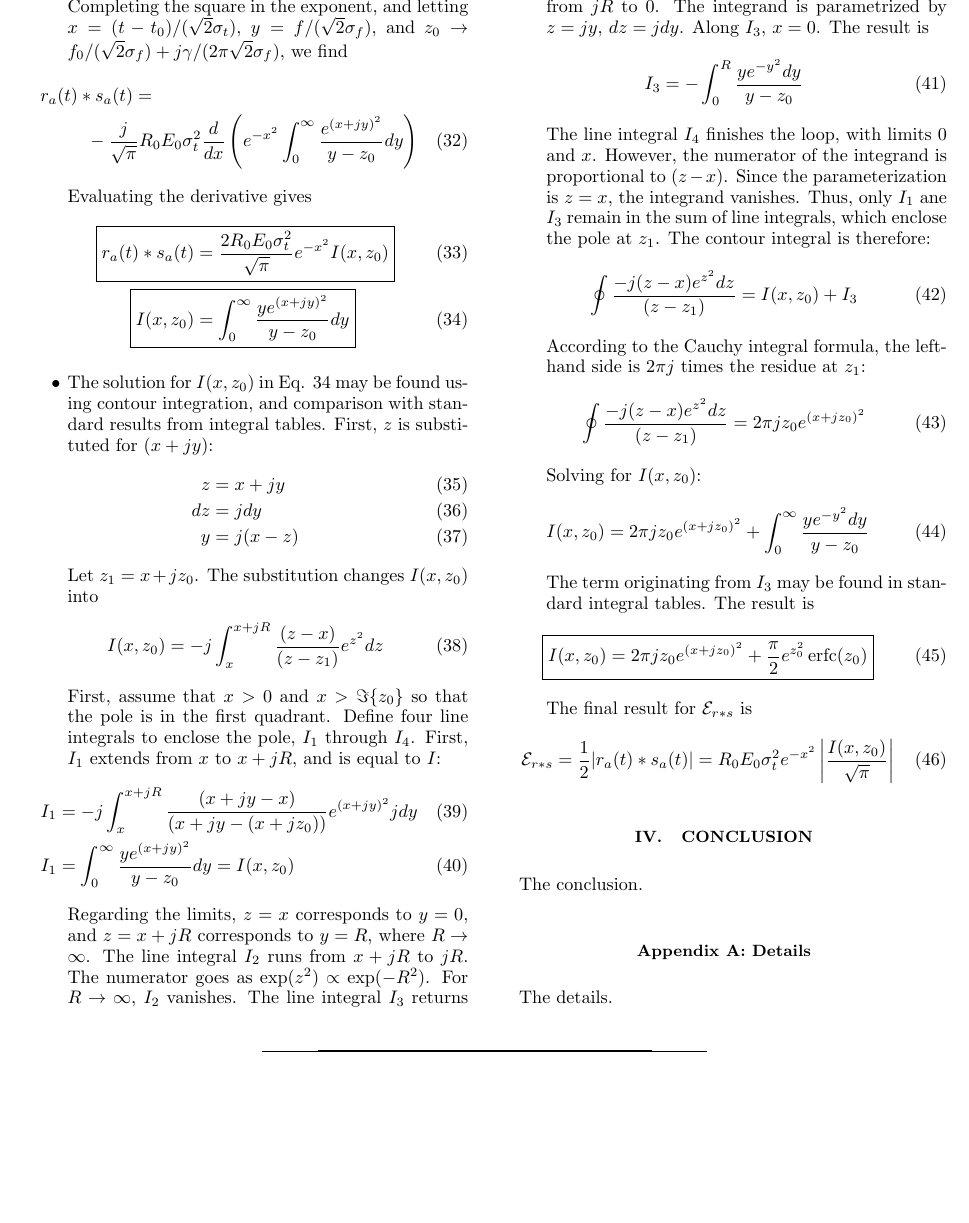
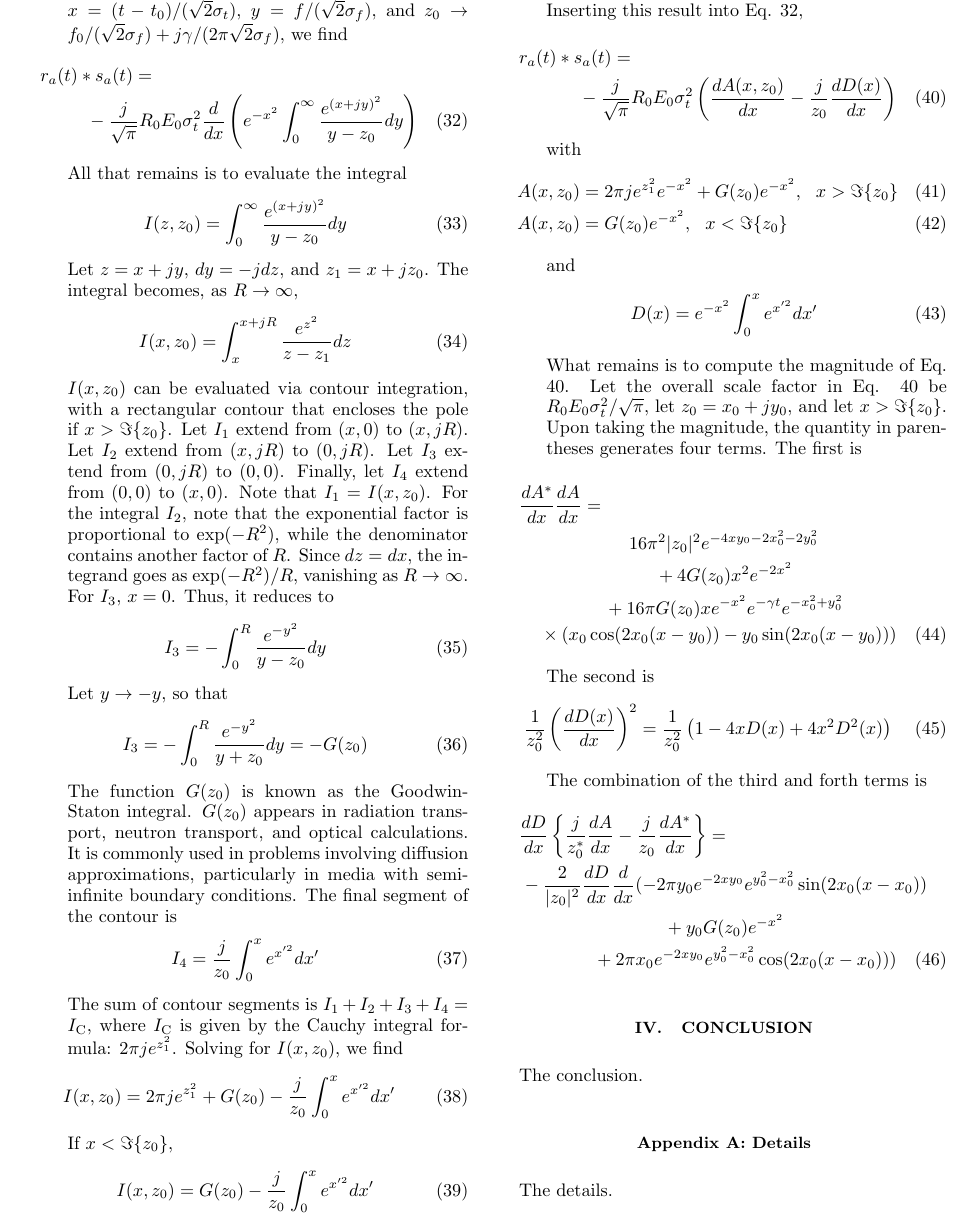
Before and after one commit to 918particle/AskaryanPaper2, a LaTeX paper (template.tex): part of page 3 of 4, cut at the place of the change, the shorter picture padded with empty space. Compiled offline with pdfLaTeX.

Commit message:
big update on simplification of final results

```diff
--- a/template.tex
+++ b/template.tex
@@ -137,53 +137,64 @@ r_a(t) * s_a(t) = \\ -j \sqrt{\frac{2}{\pi}} R_0 E_0 \sigma_t^3 \frac{d}{dt} \in
 \end{multline}
 Completing the square in the exponent, and letting $x = (t-t_0)/(\sqrt{2}\sigma_t)$, $y = f/(\sqrt{2}\sigma_f)$, and $z_0 \to f_0/(\sqrt{2}\sigma_f)+j \gamma/(2\pi\sqrt{2}\sigma_f)$, we find
 \begin{multline}
-r_a(t) * s_a(t) = \\ -\frac{j}{\sqrt{\pi}} R_0 E_0 \sigma_t^2 \frac{d}{dx} \left(e^{-x^2} \int_0^{\infty} \frac{e^{(x+jy)^2}}{y-z_0} dy \right)
+r_a(t) * s_a(t) = \\ -\frac{j}{\sqrt{\pi}} R_0 E_0 \sigma_t^2 \frac{d}{dx} \left(e^{-x^2} \int_0^{\infty} \frac{e^{(x+jy)^2}}{y-z_0} dy \right) \label{eq:withI}
 \end{multline}
-Evaluating the derivative gives
+All that remains is to evaluate the integral
+\begin{equation}
+I(z,z_0) = \int_0^{\infty} \frac{e^{(x+jy)^2}}{y-z_0} dy
+\end{equation}
+Let $z = x+jy$, $dy = -jdz$, and $z_1 = x+jz_0$.  The integral becomes, as $R \to \infty$,
+\begin{equation}
+I(x,z_0) = \int_{x}^{x+jR} \frac{e^{z^2}}{z - z_1} dz
+\end{equation}
+$I(x,z_0)$ can be evaluated via contour integration, with a rectangular contour that encloses the pole if $x > \Im\lbrace z_0\rbrace$.  Let $I_1$ extend from $(x,0)$ to ($x,jR)$.  Let $I_2$ extend from $(x,jR)$ to $(0,jR)$.  Let $I_3$ extend from $(0,jR)$ to $(0,0)$.  Finally, let $I_4$ extend from $(0,0)$ to $(x,0)$.  Note that $I_1 = I(x,z_0)$.  For the integral $I_2$, note that the exponential factor is proportional to $\exp(-R^2)$, while the denominator contains another factor of $R$.  Since $dz = dx$, the integrand goes as $\exp(-R^2)/R$, vanishing as $R \to \infty$.  For $I_3$, $x=0$.  Thus, it reduces to
+\begin{equation}
+I_3 = - \int_{0}^{R} \frac{e^{-y^2}}{y-z_0} dy
+\end{equation}
+Let $y \to -y$, so that
+\begin{equation}
+I_3 = - \int_{0}^{R} \frac{e^{-y^2}}{y+z_0} dy = -G(z_0)
+\end{equation}
+The function $G(z_0)$ is known as the Goodwin-Staton integral.  $G(z_0)$ appears in radiation transport, neutron transport, and optical calculations.  It is commonly used in problems involving diffusion approximations, particularly in media with semi-infinite boundary conditions.  The final segment of the contour is
+\begin{equation}
+I_4 = \frac{j}{z_0}\int_{0}^{x} e^{x'^2} dx'
+\end{equation}
+The sum of contour segments is $I_1 + I_2 + I_3 + I_4 = I_{\rm C}$, where $I_{\rm C}$ is given by the Cauchy integral formula: $2\pi j e^{z_1^2}$.  Solving for $I(x,z_0)$, we find
+\begin{equation}
+I(x,z_0) = 2\pi j e^{z_1^2} + G(z_0) - \frac{j}{z_0}\int_{0}^{x} e^{x'^2} dx'
+\end{equation}
+If $x < \Im\lbrace z_0\rbrace$,
+\begin{equation}
+I(x,z_0) = G(z_0) - \frac{j}{z_0}\int_{0}^{x} e^{x'^2} dx'
+\end{equation} \\
+Inserting this result into Eq. \ref{eq:withI},
+\begin{multline}
+r_a(t) * s_a(t) = \\ -\frac{j}{\sqrt{\pi}} R_0 E_0 \sigma_t^2 \left(\frac{dA(x,z_0)}{dx}-\frac{j}{z_0}\frac{dD(x)}{dx} \right) \label{eq:ra_sa_1}
+\end{multline}
+with
 \begin{align}
-\Aboxed{r_a(t) * s_a(t) &= \frac{2R_0 E_0 \sigma_t^2}{\sqrt{\pi}} e^{-x^2} I(x,z_0)} \label{eq:end1} \\
-\Aboxed{I(x,z_0) &= \int_0^{\infty} \frac{y e^{(x+jy)^2}}{y-z_0} dy} \label{eq:end2}
+A(x,z_0) &= 2\pi j e^{z_1^2} e^{-x^2} + G(z_0)e^{-x^2}, ~~ x > \Im \lbrace z_0 \rbrace\\
+A(x,z_0) &= G(z_0)e^{-x^2}, ~~ x < \Im \lbrace z_0 \rbrace
 \end{align}
-\item The solution for $I(x,z_0)$ in Eq. \ref{eq:end2} may be found using contour integration, and comparison with standard results from integral tables.  First, $z$ is substituted for $(x+jy)$:
-\begin{align}
-z &= x+jy \\
-dz &= j dy \\
-y &= j(x-z)
-\end{align}
-Let $z_1 = x+jz_0$. The substitution changes $I(x,z_0)$ into
+and
 \begin{equation}
-I(x,z_0) = -j \int_{x}^{x+jR} \frac{(z-x)}{(z-z_1)} e^{z^2} dz
+D(x) = e^{-x^2} \int_{0}^{x} e^{x'^2} dx'
 \end{equation}
-First, assume that $x>0$ and $x>\Im \lbrace z_0\rbrace$ so that the pole is in the first quadrant.  Define four line integrals to enclose the pole, $I_1$ through $I_4$.  First, $I_1$ extends from $x$ to $x+jR$, and is equal to $I$:
-\begin{align}
-I_1 &= -j \int_{x}^{x+jR} \frac{(x+jy-x)}{(x+jy-(x+jz_0))} e^{(x+jy)^2} j dy \\
-I_1 &= \int_0^{\infty} \frac{y e^{(x+jy)^2}}{y-z_0} dy = I(x,z_0)
-\end{align}
-Regarding the limits, $z = x$ corresponds to $y=0$, and $z = x+jR$ corresponds to $y=R$, where $R \to \infty$.  The line integral $I_2$ runs from $x+jR$ to $jR$.  The numerator goes as $\exp(z^2) \propto \exp(-R^2)$.  For $R \to \infty$, $I_2$ vanishes.  The line integral $I_3$ returns from $jR$ to $0$.  The integrand is parametrized by $z = jy$, $dz = jdy$.  Along $I_3$, $x = 0$.  The result is
+What remains is to compute the magnitude of Eq. \ref{eq:ra_sa_1}.  Let the overall scale factor in Eq. \ref{eq:ra_sa_1} be $R_0 E_0 \sigma_t^2/\sqrt{\pi}$, let $z_0 = x_0 + j y_0$, and let $x>\Im\lbrace z_0\rbrace$.  Upon taking the magnitude, the quantity in parentheses generates four terms.  The first is
+\begin{multline}
+\frac{dA^{*}}{dx}\frac{dA}{dx} = \\ 16\pi^2|z_0|^2 e^{-4x y_0 - 2x_0^2-2y_0^2} \\ + 4G(z_0)x^2 e^{-2x^2} \\ + 16\pi G(z_0) x e^{-x^2}e^{-\gamma t} e^{-x_0^2+y_0^2} \\ \times \left(x_0\cos(2x_0(x-y_0)) - y_0\sin(2x_0(x-y_0)) \right)
+\end{multline}
+The second is
 \begin{equation}
-I_3 = -\int_0^{R} \frac{ye^{-y^2}dy}{y-z_0}
+\frac{1}{z_0^2}\left(\frac{dD(x)}{dx}\right)^2 = \frac{1}{z_0^2}\left(1-4xD(x)+4x^2D^2(x) \right)
 \end{equation}
-The line integral $I_4$ finishes the loop, with limits $0$ and $x$.  However, the numerator of the integrand is proportional to $(z-x)$. Since the parameterization is $z=x$, the integrand vanishes.  Thus, only $I_1$ ane $I_3$ remain in the sum of line integrals, which enclose the pole at $z_1$.  The contour integral is therefore:
-\begin{equation}
-\oint \frac{-j(z-x)e^{z^2}dz}{(z-z_1)} = I(x,z_0) + I_3
-\end{equation}
-According to the Cauchy integral formula, the left-hand side is $2\pi j$ times the residue at $z_1$:
-\begin{equation}
-\oint \frac{-j(z-x)e^{z^2}dz}{(z-z_1)} = 2\pi j z_0 e^{(x+jz_0)^2}
-\end{equation}
-Solving for $I(x,z_0)$:
-\begin{equation}
-I(x,z_0) = 2\pi j z_0 e^{(x+jz_0)^2} + \int_0^{\infty} \frac{ye^{-y^2}dy}{y-z_0}
-\end{equation}
-The term originating from $I_3$ may be found in standard integral tables.  The result is
-\begin{equation}
-\boxed{
-I(x,z_0) = 2\pi j z_0 e^{(x+jz_0)^2} + \frac{\pi}{2}e^{z_0^2}\erfc(z_0)}
-\end{equation}
-The final result for $\mathcal{E}_{r * s}$ is
-\begin{equation}
-\mathcal{E}_{r * s} = \frac{1}{2}| r_a(t) * s_a(t)| = R_0 E_0 \sigma_t^2 e^{-x^2} \left|\frac{I(x,z_0)}{\sqrt{\pi}}\right|
-\end{equation}
+The combination of the third and forth terms is
+\begin{multline}
+\frac{dD}{dx}\left\lbrace \frac{j}{z_0^{*}} \frac{dA}{dx} - \frac{j}{z_0} \frac{dA^{*}}{dx}\right\rbrace = \\
+-\frac{2}{|z_0|^2} \frac{dD}{dx}\frac{d}{dx} ( -2\pi y_0 e^{-2xy_0} e^{y_0^2-x_0^2}\sin(2x_0(x-x_0)) \\
++ y_0G(z_0)e^{-x^2} \\
++ 2\pi x_0 e^{-2xy_0} e^{y_0^2-x_0^2}\cos(2x_0(x-x_0)) )
+\end{multline}
 \end{itemize}
 
 \section{Conclusion}
```
Also changed, not shown: template.pdf, template.tex (2 more changed lines).
